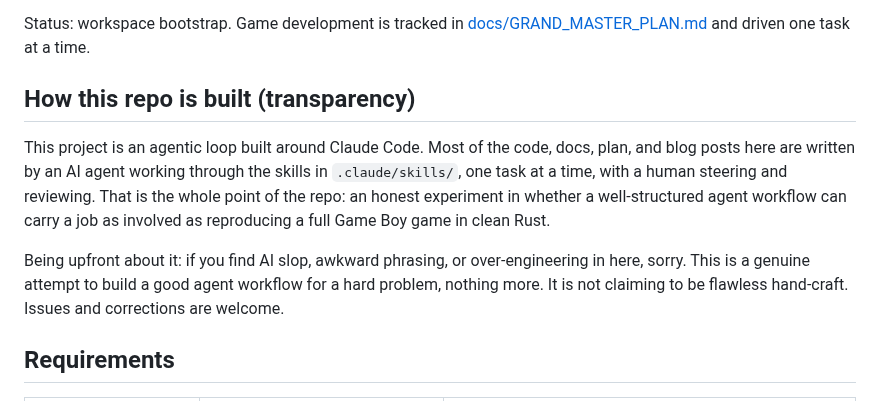
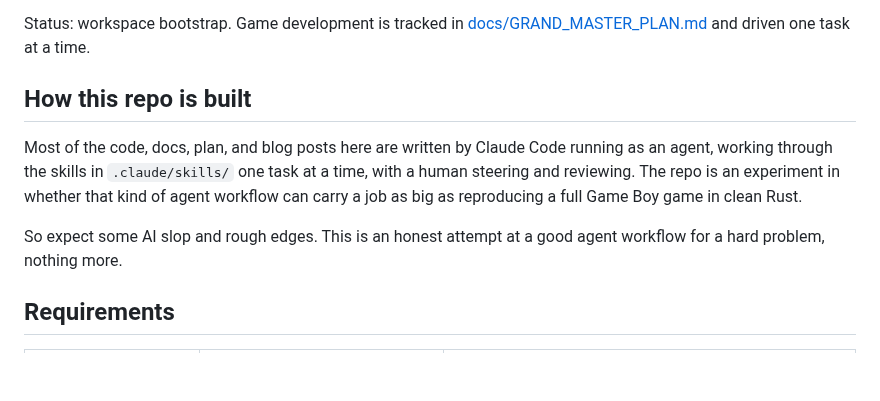
Before and after one commit to RianGoossens/gb-recreation, a Markdown page: README.md, the part around the change. Rendered like a GitHub page; blank space fills up the shorter version.

Commit message:
docs: reword the agent-workflow note more plainly

```diff
--- a/README.md
+++ b/README.md
@@ -4,11 +4,11 @@ A native, readable Rust reproduction of the Game Boy game Super Mario Land. Not
 
 Status: workspace bootstrap. Game development is tracked in [docs/GRAND_MASTER_PLAN.md](docs/GRAND_MASTER_PLAN.md) and driven one task at a time.
 
-## How this repo is built (transparency)
+## How this repo is built
 
-This project is an agentic loop built around Claude Code. Most of the code, docs, plan, and blog posts here are written by an AI agent working through the skills in `.claude/skills/`, one task at a time, with a human steering and reviewing. That is the whole point of the repo: an honest experiment in whether a well-structured agent workflow can carry a job as involved as reproducing a full Game Boy game in clean Rust.
+Most of the code, docs, plan, and blog posts here are written by Claude Code running as an agent, working through the skills in `.claude/skills/` one task at a time, with a human steering and reviewing. The repo is an experiment in whether that kind of agent workflow can carry a job as big as reproducing a full Game Boy game in clean Rust.
 
-Being upfront about it: if you find AI slop, awkward phrasing, or over-engineering in here, sorry. This is a genuine attempt to build a good agent workflow for a hard problem, nothing more. It is not claiming to be flawless hand-craft. Issues and corrections are welcome.
+So expect some AI slop and rough edges. This is an honest attempt at a good agent workflow for a hard problem, nothing more.
 
 ## Requirements
 
```
